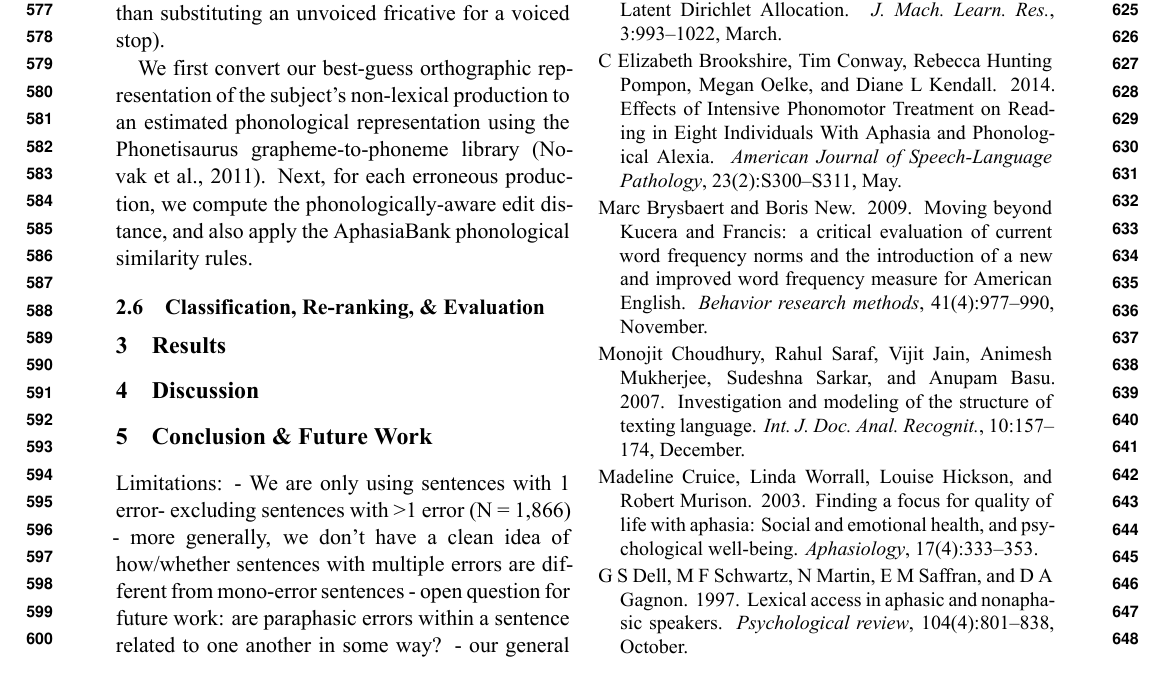
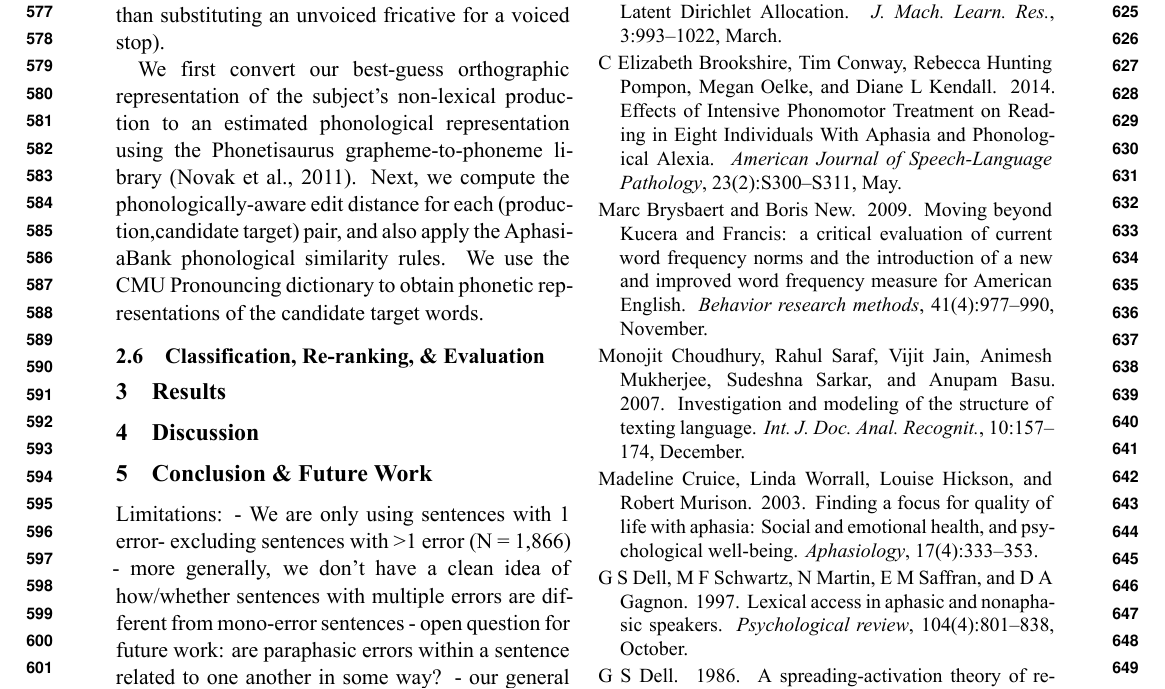
Before and after one commit to stevenbedrick/clpsych_2016, a LaTeX paper (target_word_prediction.tex): part of page 7 of 9, cut so that both start at the same text. Compiled offline with XeLaTeX.

Commit message:
More phono simliarity.

```diff
--- a/target_word_prediction.tex
+++ b/target_word_prediction.tex
@@ -299,7 +299,8 @@ These rules are designed to optimize for coding consistency and ease of use on t
 As described in section~\ref{sub:related_work}, besides rule-based phonological similarity metrics, there exist variety of statistical approaches for determining phonological similarity.
 In this work, we employ an edit-distance based metric that uses phoneme category rules, and assigns smaller substitution costs to replacement of ``similar'' phonemes (i.e., a substituting one unvoiced fricative for another unvoiced fricative will cost less than substituting an unvoiced fricative for a voiced stop).
 
-We first convert our best-guess orthographic representation of the subject's non-lexical production to an estimated phonological representation using the Phonetisaurus grapheme-to-phoneme library \cite{Novak:2011aa}. Next, for each erroneous production, we compute the phonologically-aware edit distance, and also apply the AphasiaBank phonological similarity rules.
+We first convert our best-guess orthographic representation of the subject's non-lexical production to an estimated phonological representation using the Phonetisaurus grapheme-to-phoneme library \cite{Novak:2011aa}.
+Next, we compute the phonologically-aware edit distance for each (production,candidate target) pair, and also apply the AphasiaBank phonological similarity rules. We use the CMU Pronouncing dictionary to obtain phonetic representations of the candidate target words.
 
 % subsection phonological_similarity (end)
 
```
